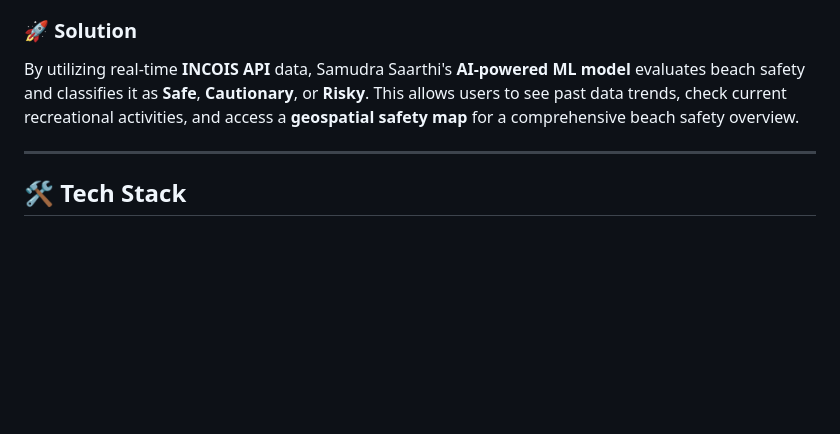
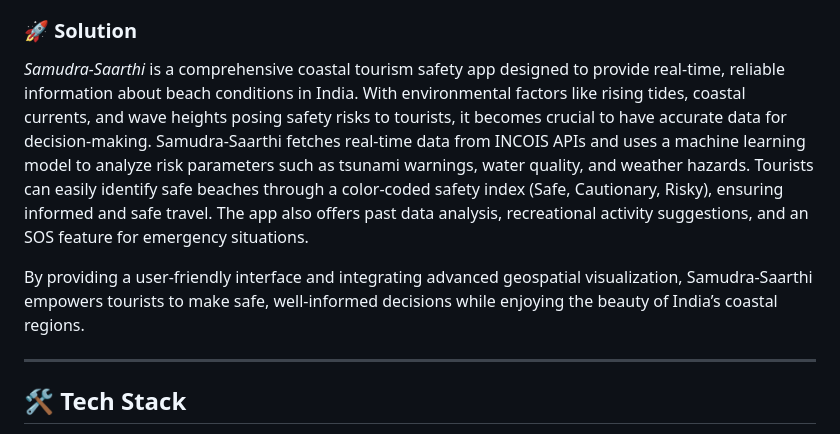
Before and after one commit to pianist22/Samudra-Saarthi, a Markdown page: README.md, the part around the change. Rendered like a GitHub page; blank space fills up the shorter version.

```diff
--- a/README.md
+++ b/README.md
@@ -8,7 +8,9 @@ Coastal tourism often comes with safety risks such as dangerous tides, tsunami t
 
 ### 🚀 Solution
 
-By utilizing real-time **INCOIS API** data, Samudra Saarthi's **AI-powered ML model** evaluates beach safety and classifies it as **Safe**, **Cautionary**, or **Risky**. This allows users to see past data trends, check current recreational activities, and access a **geospatial safety map** for a comprehensive beach safety overview.
+*Samudra-Saarthi* is a comprehensive coastal tourism safety app designed to provide real-time, reliable information about beach conditions in India. With environmental factors like rising tides, coastal currents, and wave heights posing safety risks to tourists, it becomes crucial to have accurate data for decision-making. Samudra-Saarthi fetches real-time data from INCOIS APIs and uses a machine learning model to analyze risk parameters such as tsunami warnings, water quality, and weather hazards. Tourists can easily identify safe beaches through a color-coded safety index (Safe, Cautionary, Risky), ensuring informed and safe travel. The app also offers past data analysis, recreational activity suggestions, and an SOS feature for emergency situations.
+
+By providing a user-friendly interface and integrating advanced geospatial visualization, Samudra-Saarthi empowers tourists to make safe, well-informed decisions while enjoying the beauty of India’s coastal regions.
 
 ---
 
```
